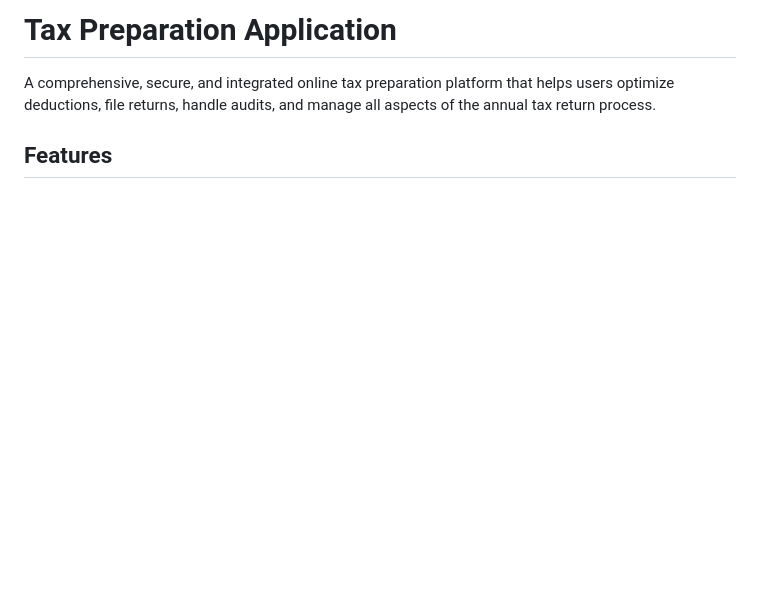
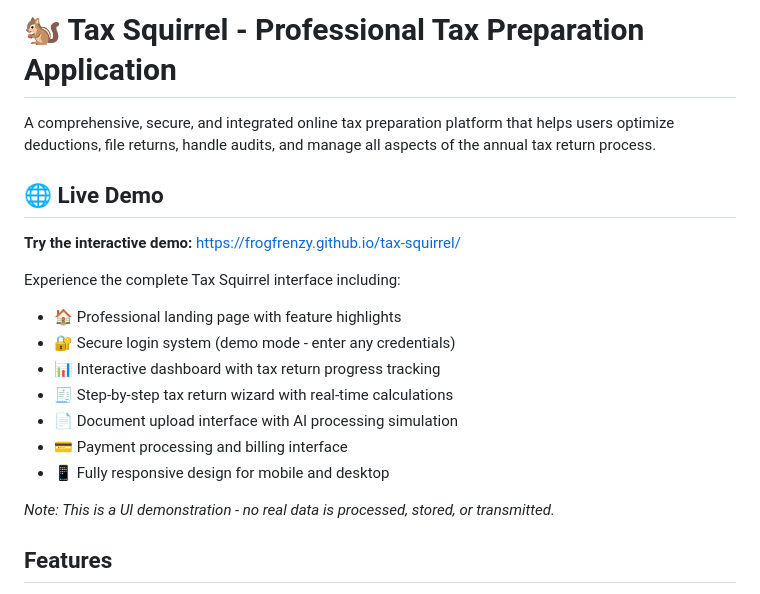
Before and after one commit to FrogFrenzy/tax-squirrel, a Markdown page: README.md, the part around the change. Drawn GitHub-style; blank space fills up the shorter version.

Commit message:
Update README with live demo link

```diff
--- a/README.md
+++ b/README.md
@@ -1,6 +1,21 @@
-# Tax Preparation Application
+# 🐿️ Tax Squirrel - Professional Tax Preparation Application
 
 A comprehensive, secure, and integrated online tax preparation platform that helps users optimize deductions, file returns, handle audits, and manage all aspects of the annual tax return process.
+
+## 🌐 **Live Demo**
+
+**Try the interactive demo:** https://frogfrenzy.github.io/tax-squirrel/
+
+Experience the complete Tax Squirrel interface including:
+- 🏠 Professional landing page with feature highlights
+- 🔐 Secure login system (demo mode - enter any credentials)
+- 📊 Interactive dashboard with tax return progress tracking
+- 🧾 Step-by-step tax return wizard with real-time calculations
+- 📄 Document upload interface with AI processing simulation
+- 💳 Payment processing and billing interface
+- 📱 Fully responsive design for mobile and desktop
+
+*Note: This is a UI demonstration - no real data is processed, stored, or transmitted.*
 
 ## Features
 
```
